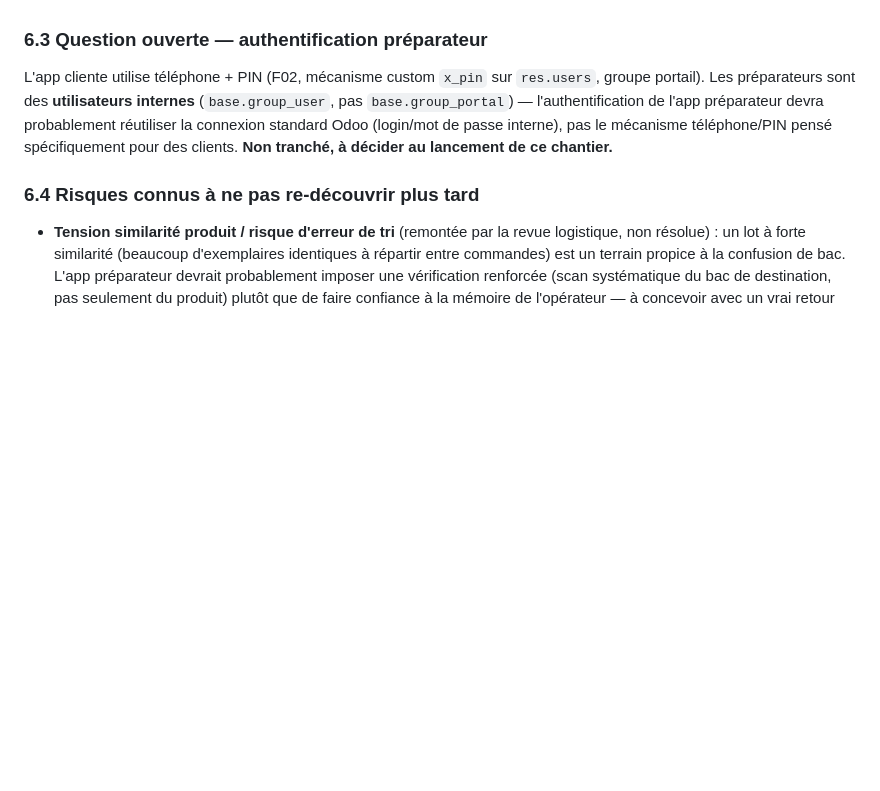
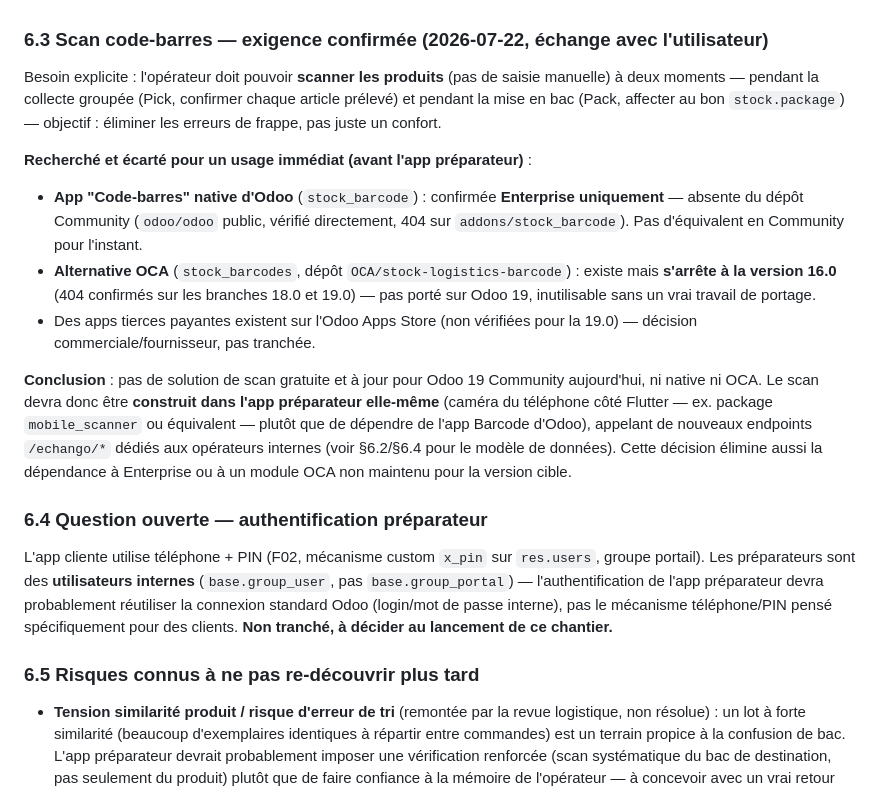
Before and after one commit to ecolealgerienne-ui/echangoorder, a Markdown page: docs/specs_preparation_groupee.md, the part around the change. Rendered like a GitHub page; blank space fills up the shorter version.

Commit message:
docs: exigence scan code-barres pour la future app préparateur
Confirmé avec l'utilisateur : le scan (Pick + Pack, éliminer les erreurs
de frappe) est un besoin réel pour l'app préparateur à venir, pas pour le
chantier back-office actuel. Recherche menée avant de proposer une fausse
solution : l'app Barcode native d'Odoo (stock_barcode) est Enterprise
uniquement (absente du dépôt Community, vérifié) ; son alternative OCA
(stock_barcodes) s'arrête à la version 16.0, pas portée en 18/19. Aucune
solution gratuite à jour pour Odoo 19 Community — le scan sera construit
dans l'app préparateur elle-même (caméra téléphone, Flutter), indépendant
d'Odoo Barcode.

```diff
--- a/docs/specs_preparation_groupee.md
+++ b/docs/specs_preparation_groupee.md
@@ -270,7 +270,18 @@ probablement via de nouveaux contrôleurs dédiés (pas les mêmes que
 - `sale.order` : référence, `x_reception_mode`, `x_creneau` — déjà exposés
   côté client (F08/F09), réutilisables tels quels côté préparateur.
 
-### 6.3 Question ouverte — authentification préparateur
+### 6.3 Scan code-barres — exigence confirmée (2026-07-22, échange avec l'utilisateur)
+
+Besoin explicite : l'opérateur doit pouvoir **scanner les produits** (pas de saisie manuelle) à deux moments — pendant la collecte groupée (Pick, confirmer chaque article prélevé) et pendant la mise en bac (Pack, affecter au bon `stock.package`) — objectif : éliminer les erreurs de frappe, pas juste un confort.
+
+**Recherché et écarté pour un usage immédiat (avant l'app préparateur)** :
+- **App "Code-barres" native d'Odoo** (`stock_barcode`) : confirmée **Enterprise uniquement** — absente du dépôt Community (`odoo/odoo` public, vérifié directement, 404 sur `addons/stock_barcode`). Pas d'équivalent en Community pour l'instant.
+- **Alternative OCA** (`stock_barcodes`, dépôt `OCA/stock-logistics-barcode`) : existe mais **s'arrête à la version 16.0** (404 confirmés sur les branches 18.0 et 19.0) — pas porté sur Odoo 19, inutilisable sans un vrai travail de portage.
+- Des apps tierces payantes existent sur l'Odoo Apps Store (non vérifiées pour la 19.0) — décision commerciale/fournisseur, pas tranchée.
+
+**Conclusion** : pas de solution de scan gratuite et à jour pour Odoo 19 Community aujourd'hui, ni native ni OCA. Le scan devra donc être **construit dans l'app préparateur elle-même** (caméra du téléphone côté Flutter — ex. package `mobile_scanner` ou équivalent — plutôt que de dépendre de l'app Barcode d'Odoo), appelant de nouveaux endpoints `/echango/*` dédiés aux opérateurs internes (voir §6.2/§6.4 pour le modèle de données). Cette décision élimine aussi la dépendance à Enterprise ou à un module OCA non maintenu pour la version cible.
+
+### 6.4 Question ouverte — authentification préparateur
 
 L'app cliente utilise téléphone + PIN (F02, mécanisme custom `x_pin` sur
 `res.users`, groupe portail). Les préparateurs sont des **utilisateurs
@@ -280,7 +291,7 @@ Odoo (login/mot de passe interne), pas le mécanisme téléphone/PIN pensé
 spécifiquement pour des clients. **Non tranché, à décider au lancement de
 ce chantier.**
 
-### 6.4 Risques connus à ne pas re-découvrir plus tard
+### 6.5 Risques connus à ne pas re-découvrir plus tard
 
 - **Tension similarité produit / risque d'erreur de tri** (remontée par la
   revue logistique, non résolue) : un lot à forte similarité (beaucoup
```
Also changed, not shown: CLAUDE.md (+1 -0 lines).
